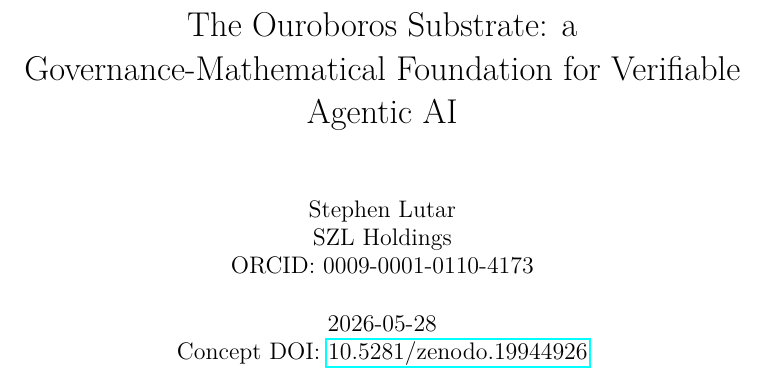
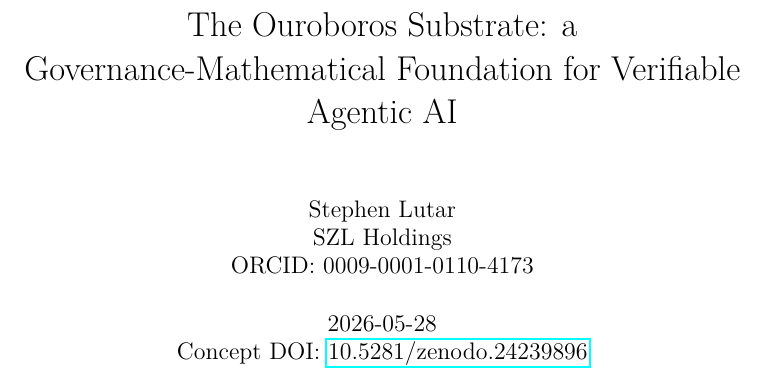
Before and after one commit to szl-holdings/szl-papers, a LaTeX thesis (thesis/ouroboros/corpus-v18/main.tex): part of page 1 of 2, cut so that both start at the same text. Compiled offline with pdfLaTeX.

Commit message:
Replace placeholder DOI with minted Zenodo DOI in thesis/ouroboros/corpus-v18/main.tex

```diff
--- a/thesis/ouroboros/corpus-v18/main.tex
+++ b/thesis/ouroboros/corpus-v18/main.tex
@@ -64,7 +64,7 @@
 Verifiable Agentic AI}
 \author{Stephen Lutar \\ SZL Holdings \\ ORCID: 0009-0001-0110-4173}
 \date{2026-05-28 \\ Concept DOI:
-\href{https://doi.org/10.5281/zenodo.19944926}{10.5281/zenodo.19944926}}
+\href{https://doi.org/10.5281/zenodo.24239896}{10.5281/zenodo.24239896}}
 
 \begin{document}
 \maketitle
```
